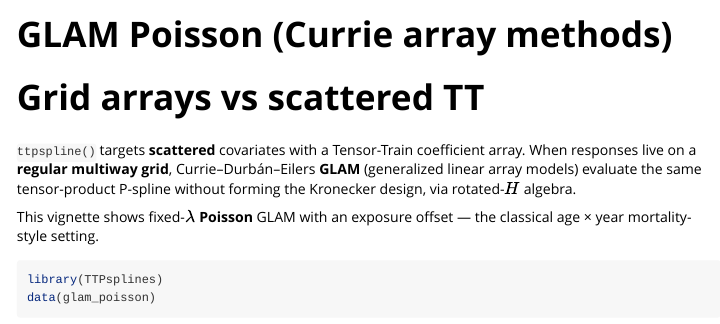
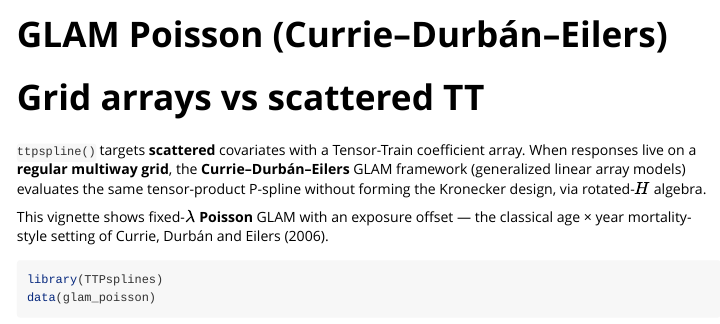
Before and after one commit to idaejin/TTPsplines-R, an R Markdown document (vignettes/glam-poisson.Rmd): the page in a window 1100 px wide, from its top. Rendered offline with R 4.5, knitr and Pandoc, with nearby package versions.

Commit message:
Name Currie–Durbán–Eilers explicitly in the GLAM example.
Update vignette title, README, example script, and man pages so the
classic GLAM attribution is visible alongside the Poisson grid demo.

Co-authored-by: Cursor <cursoragent@cursor.com>

````diff
--- a/vignettes/glam-poisson.Rmd
+++ b/vignettes/glam-poisson.Rmd
@@ -1,8 +1,8 @@
 ---
-title: "GLAM Poisson (Currie array methods)"
+title: "GLAM Poisson (Currie–Durbán–Eilers)"
 output: rmarkdown::html_vignette
 vignette: >
-  %\VignetteIndexEntry{GLAM Poisson (Currie array methods)}
+  %\VignetteIndexEntry{GLAM Poisson (Currie–Durbán–Eilers)}
   %\VignetteEngine{knitr::rmarkdown}
   %\VignetteEncoding{UTF-8}
 ---
@@ -14,12 +14,14 @@ knitr::opts_chunk$set(collapse = TRUE, comment = "#>")
 # Grid arrays vs scattered TT
 
 `ttpspline()` targets **scattered** covariates with a Tensor-Train coefficient
-array. When responses live on a **regular multiway grid**, Currie–Durbán–Eilers
-**GLAM** (generalized linear array models) evaluate the same tensor-product
-P-spline without forming the Kronecker design, via rotated-\(H\) algebra.
+array. When responses live on a **regular multiway grid**, the
+**Currie–Durbán–Eilers** GLAM framework (generalized linear array models)
+evaluates the same tensor-product P-spline without forming the Kronecker
+design, via rotated-\(H\) algebra.
 
 This vignette shows fixed-\(\lambda\) **Poisson** GLAM with an exposure offset
-— the classical age × year mortality-style setting.
+— the classical age × year mortality-style setting of Currie, Durbán and
+Eilers (2006).
 
 ```{r}
 library(TTPsplines)
````
Also changed, not shown: R/data.R (+2 -2 lines), R/glam.R (+5 -4 lines), inst/examples/example_glam_poisson.R (+6 -2 lines), vignettes/getting-started.Rmd (+1 -1 lines), vignettes/introduction.Rmd (+2 -2 lines), README.md, 4 other files.
